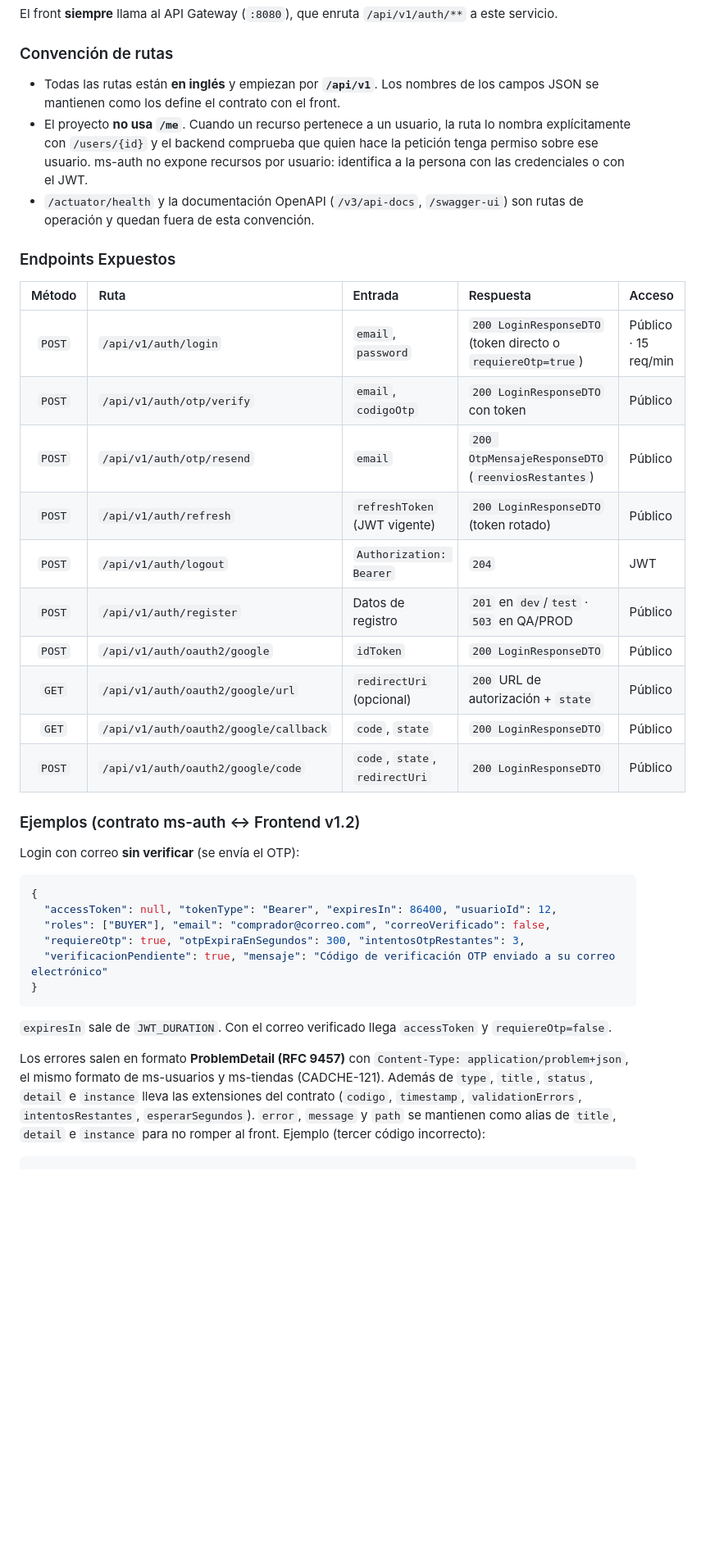
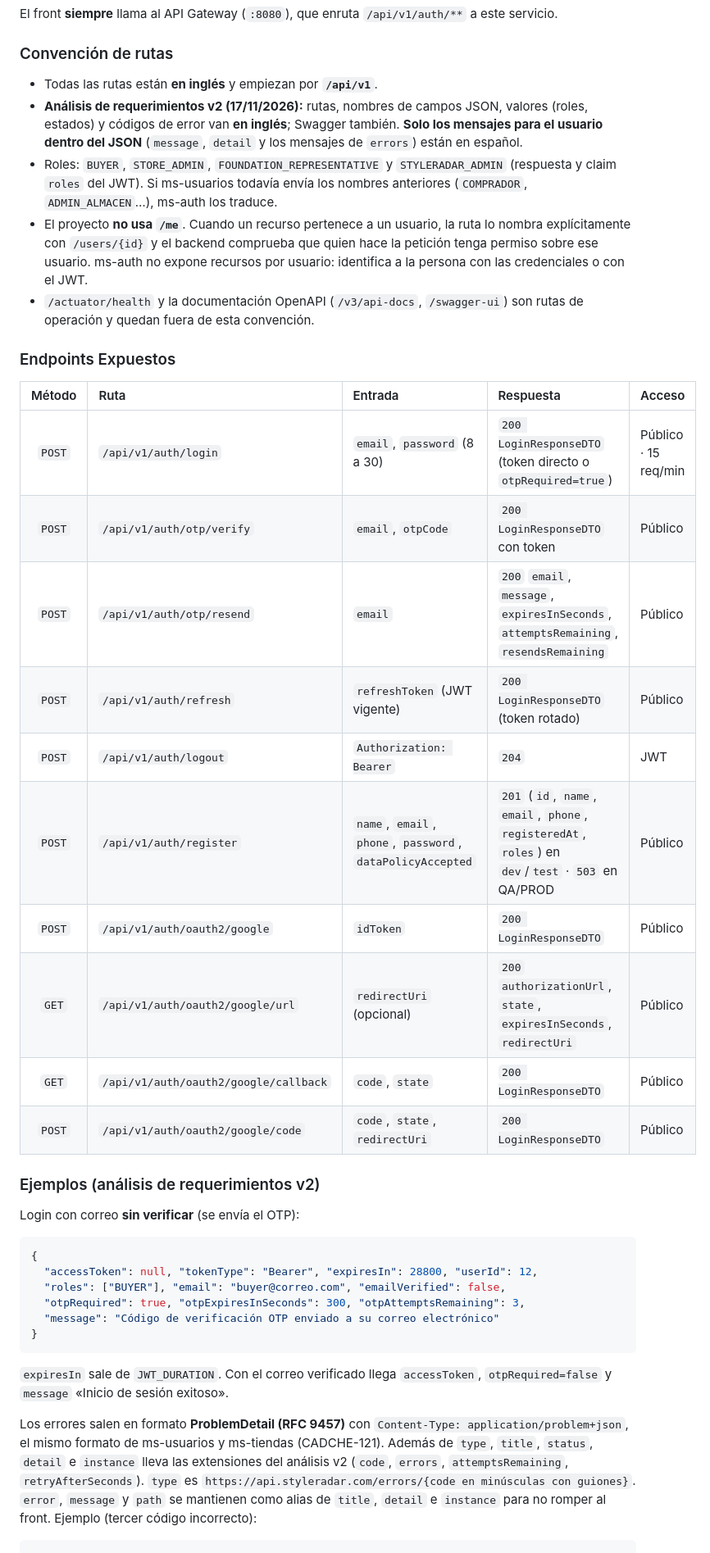
Before and after one commit to StyleRadar1/CADCHE-Authentication-Service, a Markdown page: README.md, the part around one of its changes. Shown at 82% size. GitHub-like rendering; blank space fills up the shorter version.

````diff
--- a/README.md
+++ b/README.md
@@ -284,7 +284,9 @@ El front **siempre** llama al API Gateway (`:8080`), que enruta `/api/v1/auth/**
 
 ### Convención de rutas
 
-* Todas las rutas están **en inglés** y empiezan por **`/api/v1`**. Los nombres de los campos JSON se mantienen como los define el contrato con el front.
+* Todas las rutas están **en inglés** y empiezan por **`/api/v1`**.
+* **Análisis de requerimientos v2 (17/11/2026):** rutas, nombres de campos JSON, valores (roles, estados) y códigos de error van **en inglés**; Swagger también. **Solo los mensajes para el usuario dentro del JSON** (`message`, `detail` y los mensajes de `errors`) están en español.
+* Roles: `BUYER`, `STORE_ADMIN`, `FOUNDATION_REPRESENTATIVE` y `STYLERADAR_ADMIN` (respuesta y claim `roles` del JWT). Si ms-usuarios todavía envía los nombres anteriores (`COMPRADOR`, `ADMIN_ALMACEN`…), ms-auth los traduce.
 * El proyecto **no usa `/me`**. Cuando un recurso pertenece a un usuario, la ruta lo nombra explícitamente con `/users/{id}` y el backend comprueba que quien hace la petición tenga permiso sobre ese usuario. ms-auth no expone recursos por usuario: identifica a la persona con las credenciales o con el JWT.
 * `/actuator/health` y la documentación OpenAPI (`/v3/api-docs`, `/swagger-ui`) son rutas de operación y quedan fuera de esta convención.
 
@@ -292,33 +294,33 @@ El front **siempre** llama al API Gateway (`:8080`), que enruta `/api/v1/auth/**
 
 | Método | Ruta | Entrada | Respuesta | Acceso |
 | :---: | :--- | :--- | :--- | :--- |
-| `POST` | `/api/v1/auth/login` | `email`, `password` | `200 LoginResponseDTO` (token directo o `requiereOtp=true`) | Público · 15 req/min |
-| `POST` | `/api/v1/auth/otp/verify` | `email`, `codigoOtp` | `200 LoginResponseDTO` con token | Público |
-| `POST` | `/api/v1/auth/otp/resend` | `email` | `200 OtpMensajeResponseDTO` (`reenviosRestantes`) | Público |
+| `POST` | `/api/v1/auth/login` | `email`, `password` (8 a 30) | `200 LoginResponseDTO` (token directo o `otpRequired=true`) | Público · 15 req/min |
+| `POST` | `/api/v1/auth/otp/verify` | `email`, `otpCode` | `200 LoginResponseDTO` con token | Público |
+| `POST` | `/api/v1/auth/otp/resend` | `email` | `200` `email`, `message`, `expiresInSeconds`, `attemptsRemaining`, `resendsRemaining` | Público |
 | `POST` | `/api/v1/auth/refresh` | `refreshToken` (JWT vigente) | `200 LoginResponseDTO` (token rotado) | Público |
 | `POST` | `/api/v1/auth/logout` | `Authorization: Bearer` | `204` | JWT |
-| `POST` | `/api/v1/auth/register` | Datos de registro | `201` en `dev`/`test` · `503` en QA/PROD | Público |
+| `POST` | `/api/v1/auth/register` | `name`, `email`, `phone`, `password`, `dataPolicyAccepted` | `201` (`id`, `name`, `email`, `phone`, `registeredAt`, `roles`) en `dev`/`test` · `503` en QA/PROD | Público |
 | `POST` | `/api/v1/auth/oauth2/google` | `idToken` | `200 LoginResponseDTO` | Público |
-| `GET` | `/api/v1/auth/oauth2/google/url` | `redirectUri` (opcional) | `200` URL de autorización + `state` | Público |
+| `GET` | `/api/v1/auth/oauth2/google/url` | `redirectUri` (opcional) | `200` `authorizationUrl`, `state`, `expiresInSeconds`, `redirectUri` | Público |
 | `GET` | `/api/v1/auth/oauth2/google/callback` | `code`, `state` | `200 LoginResponseDTO` | Público |
 | `POST` | `/api/v1/auth/oauth2/google/code` | `code`, `state`, `redirectUri` | `200 LoginResponseDTO` | Público |
 
-### Ejemplos (contrato ms-auth ↔ Frontend v1.2)
+### Ejemplos (análisis de requerimientos v2)
 
 Login con correo **sin verificar** (se envía el OTP):
 
 ```json
 {
-  "accessToken": null, "tokenType": "Bearer", "expiresIn": 86400, "usuarioId": 12,
-  "roles": ["BUYER"], "email": "comprador@correo.com", "correoVerificado": false,
-  "requiereOtp": true, "otpExpiraEnSegundos": 300, "intentosOtpRestantes": 3,
-  "verificacionPendiente": true, "mensaje": "Código de verificación OTP enviado a su correo electrónico"
+  "accessToken": null, "tokenType": "Bearer", "expiresIn": 28800, "userId": 12,
+  "roles": ["BUYER"], "email": "buyer@correo.com", "emailVerified": false,
+  "otpRequired": true, "otpExpiresInSeconds": 300, "otpAttemptsRemaining": 3,
+  "message": "Código de verificación OTP enviado a su correo electrónico"
 }
 ```
 
-`expiresIn` sale de `JWT_DURATION`. Con el correo verificado llega `accessToken` y `requiereOtp=false`.
+`expiresIn` sale de `JWT_DURATION`. Con el correo verificado llega `accessToken`, `otpRequired=false` y `message` «Inicio de sesión exitoso».
 
-Los errores salen en formato **ProblemDetail (RFC 9457)** con `Content-Type: application/problem+json`, el mismo formato de ms-usuarios y ms-tiendas (CADCHE-121). Además de `type`, `title`, `status`, `detail` e `instance` lleva las extensiones del contrato (`codigo`, `timestamp`, `validationErrors`, `intentosRestantes`, `esperarSegundos`). `error`, `message` y `path` se mantienen como alias de `title`, `detail` e `instance` para no romper al front. Ejemplo (tercer código incorrecto):
+Los errores salen en formato **ProblemDetail (RFC 9457)** con `Content-Type: application/problem+json`, el mismo formato de ms-usuarios y ms-tiendas (CADCHE-121). Además de `type`, `title`, `status`, `detail` e `instance` lleva las extensiones del análisis v2 (`code`, `errors`, `attemptsRemaining`, `retryAfterSeconds`). `type` es `https://api.styleradar.com/errors/{code en minúsculas con guiones}`. `error`, `message` y `path` se mantienen como alias de `title`, `detail` e `instance` para no romper al front. Ejemplo (tercer código incorrecto):
 
 ```json
 {
````
Also changed, not shown: other parts of README.md (+30 -29 lines), docs/uml/DiagramaBaseDatos.png, docs/uml/DiagramaClases.png, docs/uml/DiagramaComponentesEspecifico.png, 3 other files.
